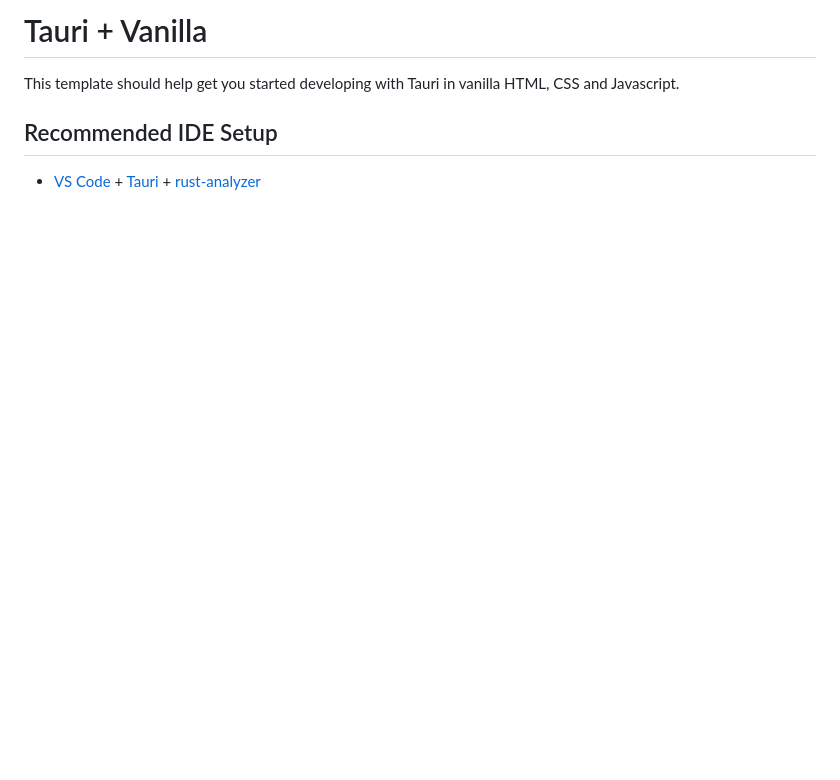
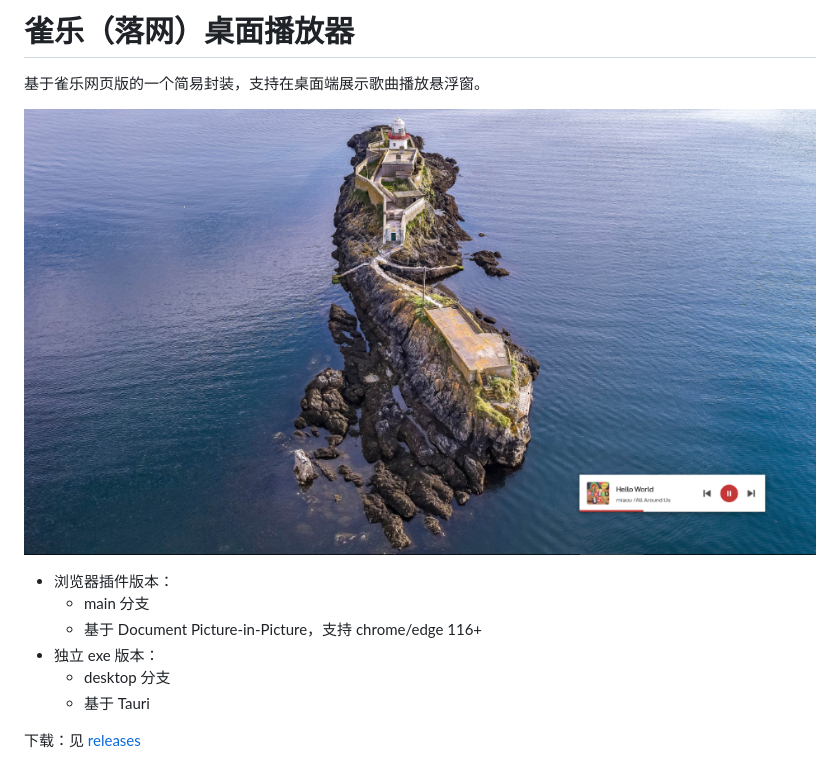
Before and after one commit to flora-studio/luoo-player, a Markdown page: README.md, the part around the change. Rendered like a GitHub page; pictures changed too: luooplayer.png (added); blank space fills up the shorter version.

Commit message:
add readme
(cherry picked from commit b5e381abdcf88aec897630958487e337daab829b)

```diff
--- a/README.md
+++ b/README.md
@@ -1,7 +1,13 @@
-# Tauri + Vanilla
+# 雀乐（落网）桌面播放器
+基于雀乐网页版的一个简易封装，支持在桌面端展示歌曲播放悬浮窗。
 
-This template should help get you started developing with Tauri in vanilla HTML, CSS and Javascript.
+![](./luooplayer.png)
 
-## Recommended IDE Setup
+- 浏览器插件版本：
+  - main 分支
+  - 基于 Document Picture-in-Picture，支持 chrome/edge 116+
+- 独立 exe 版本：
+  - desktop 分支
+  - 基于 Tauri
 
-- [VS Code](https://code.visualstudio.com/) + [Tauri](https://marketplace.visualstudio.com/items?itemName=tauri-apps.tauri-vscode) + [rust-analyzer](https://marketplace.visualstudio.com/items?itemName=rust-lang.rust-analyzer)
+下载：见 [releases](https://github.com/flora-studio/luoo-player/releases)
```
